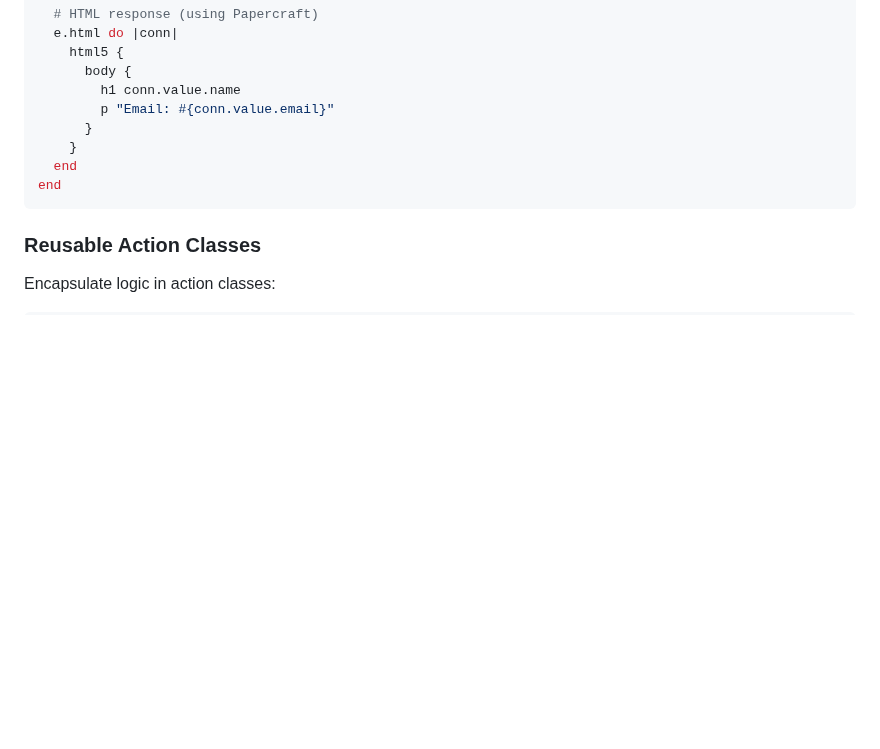
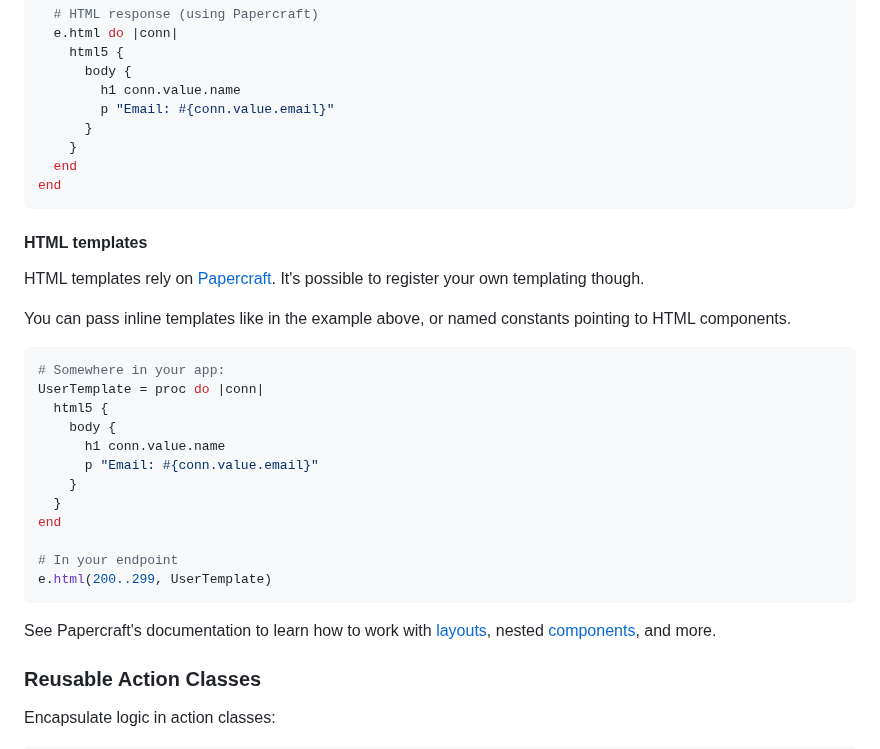
Before and after one commit to ismasan/steppe, a Markdown page: README.md, the part around the change. Rendered like a GitHub page; blank space fills up the shorter version.

Commit message:
Document Papercraft use

````diff
--- a/README.md
+++ b/README.md
@@ -295,6 +295,29 @@ api.get :user, '/users/:id' do |e|
 end
 ```
 
+#### HTML templates
+
+HTML templates rely on [Papercraft](https://papercraft.noteflakes.com). It's possible to register your own templating though.
+
+You can pass inline templates like in the example above, or named constants pointing to HTML components.
+
+```ruby
+# Somewhere in your app:
+UserTemplate = proc do |conn|
+  html5 {
+    body {
+      h1 conn.value.name
+      p "Email: #{conn.value.email}"
+    }
+  }
+end
+
+# In your endpoint
+e.html(200..299, UserTemplate)
+```
+
+See Papercraft's documentation to learn how to work with [layouts](https://papercraft.noteflakes.com/docs/03-template-composition/02-working-with-layouts), nested [components](https://papercraft.noteflakes.com/docs/03-template-composition/01-component-templates), and more.
+
 ### Reusable Action Classes
 
 Encapsulate logic in action classes:
````
